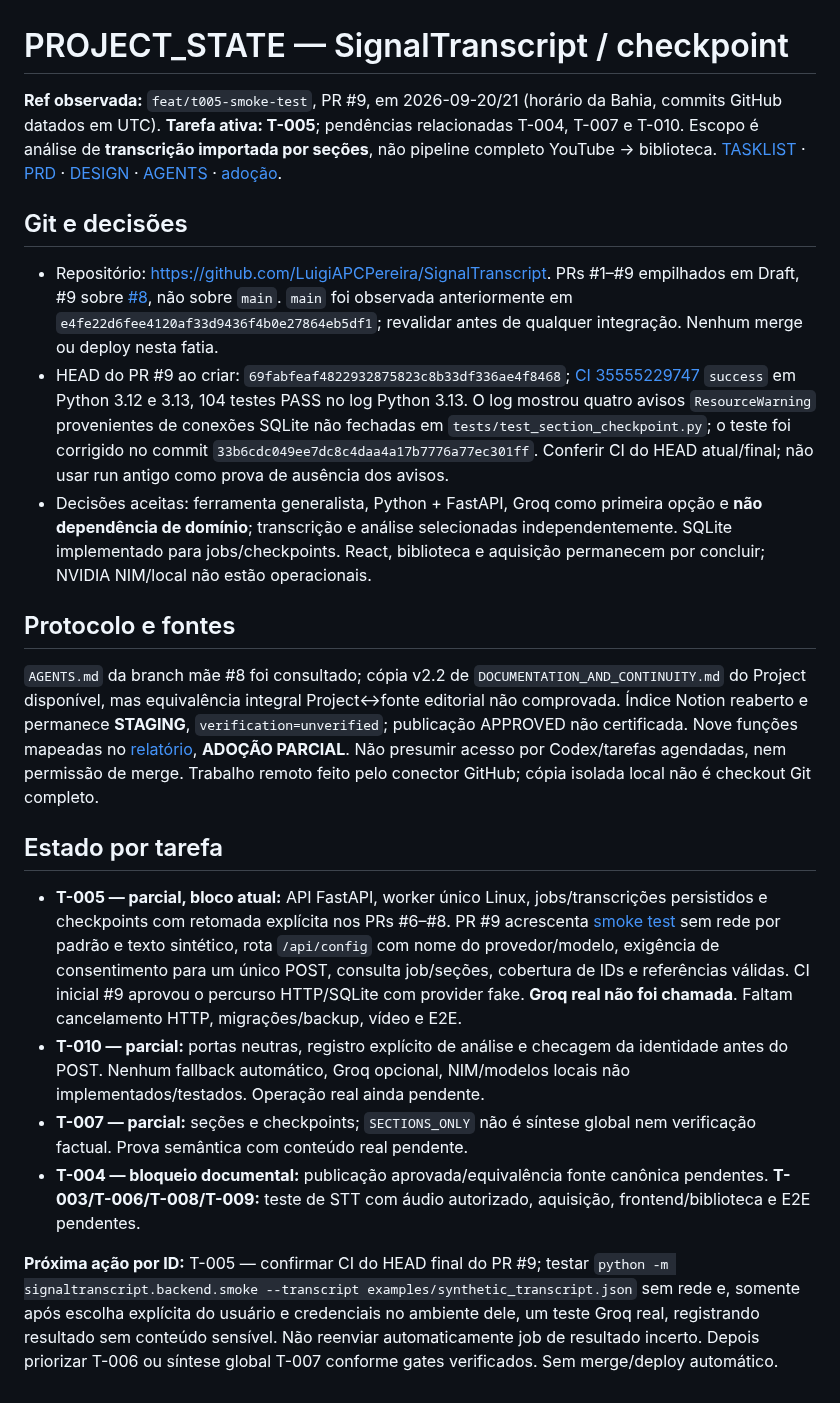
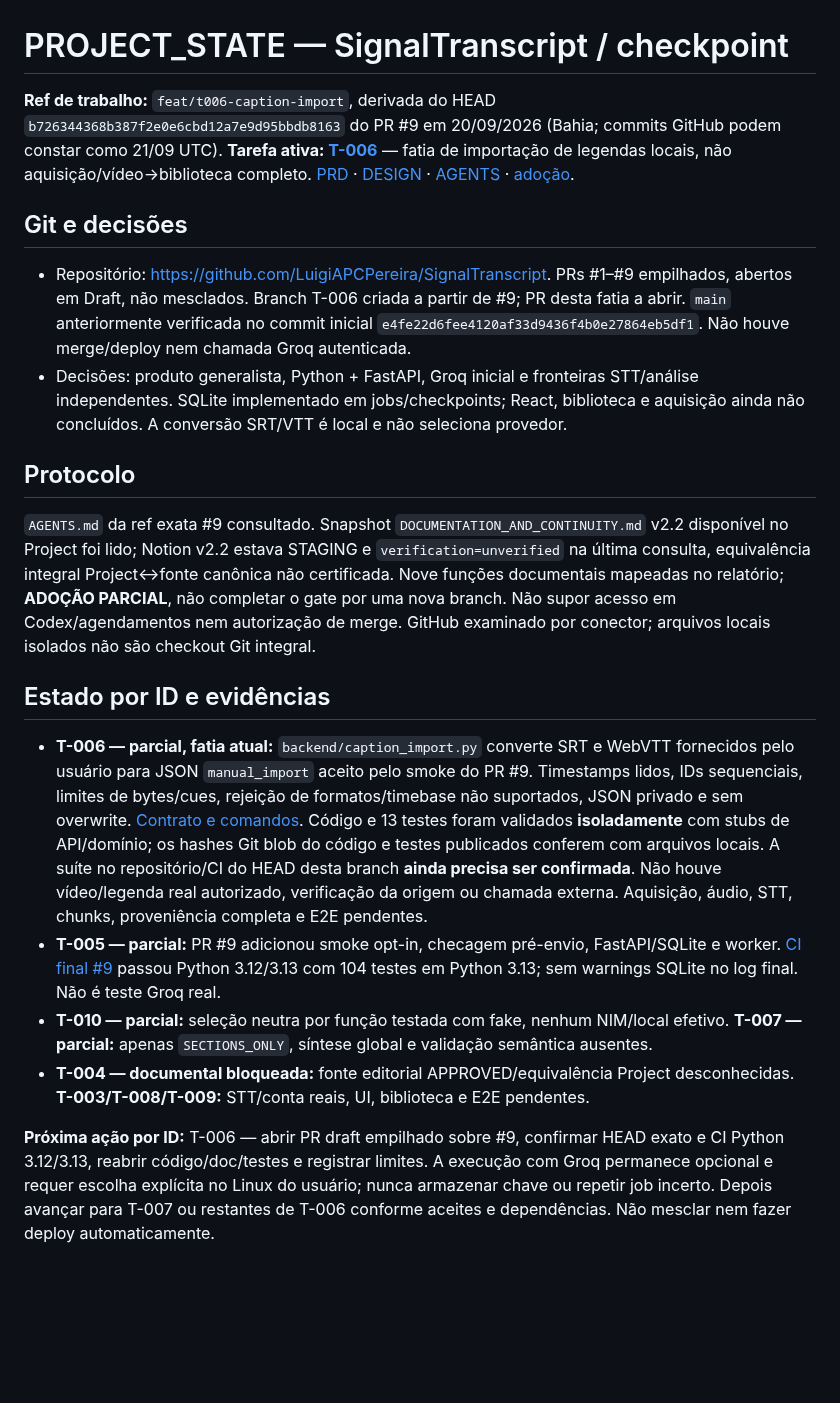
Before and after one commit to LuigiAPCPereira/SignalTranscript, a Markdown page: PROJECT_STATE.md, the part around the change. Drawn GitHub-style; blank space fills up the shorter version.

Commit message:
docs(T-006): checkpoint caption import branch and unverified gates

```diff
--- a/PROJECT_STATE.md
+++ b/PROJECT_STATE.md
@@ -1,22 +1,21 @@
 # PROJECT_STATE — SignalTranscript / checkpoint
 
-**Ref observada:** `feat/t005-smoke-test`, PR #9, em 2026-09-20/21 (horário da Bahia, commits GitHub datados em UTC). **Tarefa ativa: T-005**; pendências relacionadas T-004, T-007 e T-010. Escopo é análise de **transcrição importada por seções**, não pipeline completo YouTube → biblioteca. [TASKLIST](TASKLIST.md) · [PRD](PRD.md) · [DESIGN](DESIGN.md) · [AGENTS](AGENTS.md) · [adoção](docs/ADOPTION_REPORT.md).
+**Ref de trabalho:** `feat/t006-caption-import`, derivada do HEAD `b726344368b387f2e0e6cbd12a7e9d95bbdb8163` do PR #9 em 20/09/2026 (Bahia; commits GitHub podem constar como 21/09 UTC). **Tarefa ativa: [T-006](TASKLIST.md)** — fatia de importação de legendas locais, não aquisição/vídeo→biblioteca completo. [PRD](PRD.md) · [DESIGN](DESIGN.md) · [AGENTS](AGENTS.md) · [adoção](docs/ADOPTION_REPORT.md).
 
 ## Git e decisões
 
-- Repositório: https://github.com/LuigiAPCPereira/SignalTranscript. PRs #1–#9 empilhados em Draft, #9 sobre [#8](https://github.com/LuigiAPCPereira/SignalTranscript/pull/8), não sobre `main`. `main` foi observada anteriormente em `e4fe22d6fee4120af33d9436f4b0e27864eb5df1`; revalidar antes de qualquer integração. Nenhum merge ou deploy nesta fatia.
-- HEAD do PR #9 ao criar: `69fabfeaf4822932875823c8b33df336ae4f8468`; [CI 35555229747](https://github.com/LuigiAPCPereira/SignalTranscript/actions/runs/35555229747) `success` em Python 3.12 e 3.13, 104 testes PASS no log Python 3.13. O log mostrou quatro avisos `ResourceWarning` provenientes de conexões SQLite não fechadas em `tests/test_section_checkpoint.py`; o teste foi corrigido no commit `33b6cdc049ee7dc8c4daa4a17b7776a77ec301ff`. Conferir CI do HEAD atual/final; não usar run antigo como prova de ausência dos avisos.
-- Decisões aceitas: ferramenta generalista, Python + FastAPI, Groq como primeira opção e **não dependência de domínio**; transcrição e análise selecionadas independentemente. SQLite implementado para jobs/checkpoints. React, biblioteca e aquisição permanecem por concluir; NVIDIA NIM/local não estão operacionais.
+- Repositório: https://github.com/LuigiAPCPereira/SignalTranscript. PRs #1–#9 empilhados, abertos em Draft, não mesclados. Branch T-006 criada a partir de #9; PR desta fatia a abrir. `main` anteriormente verificada no commit inicial `e4fe22d6fee4120af33d9436f4b0e27864eb5df1`. Não houve merge/deploy nem chamada Groq autenticada.
+- Decisões: produto generalista, Python + FastAPI, Groq inicial e fronteiras STT/análise independentes. SQLite implementado em jobs/checkpoints; React, biblioteca e aquisição ainda não concluídos. A conversão SRT/VTT é local e não seleciona provedor.
 
-## Protocolo e fontes
+## Protocolo
 
-`AGENTS.md` da branch mãe #8 foi consultado; cópia v2.2 de `DOCUMENTATION_AND_CONTINUITY.md` do Project disponível, mas equivalência integral Project↔fonte editorial não comprovada. Índice Notion reaberto e permanece **STAGING**, `verification=unverified`; publicação APPROVED não certificada. Nove funções mapeadas no [relatório](docs/ADOPTION_REPORT.md), **ADOÇÃO PARCIAL**. Não presumir acesso por Codex/tarefas agendadas, nem permissão de merge. Trabalho remoto feito pelo conector GitHub; cópia isolada local não é checkout Git completo.
+`AGENTS.md` da ref exata #9 consultado. Snapshot `DOCUMENTATION_AND_CONTINUITY.md` v2.2 disponível no Project foi lido; Notion v2.2 estava STAGING e `verification=unverified` na última consulta, equivalência integral Project↔fonte canônica não certificada. Nove funções documentais mapeadas no relatório; **ADOÇÃO PARCIAL**, não completar o gate por uma nova branch. Não supor acesso em Codex/agendamentos nem autorização de merge. GitHub examinado por conector; arquivos locais isolados não são checkout Git integral.
 
-## Estado por tarefa
+## Estado por ID e evidências
 
-- **T-005 — parcial, bloco atual:** API FastAPI, worker único Linux, jobs/transcrições persistidos e checkpoints com retomada explícita nos PRs #6–#8. PR #9 acrescenta [smoke test](docs/T005_SMOKE_TEST.md) sem rede por padrão e texto sintético, rota `/api/config` com nome do provedor/modelo, exigência de consentimento para um único POST, consulta job/seções, cobertura de IDs e referências válidas. CI inicial #9 aprovou o percurso HTTP/SQLite com provider fake. **Groq real não foi chamada**. Faltam cancelamento HTTP, migrações/backup, vídeo e E2E.
-- **T-010 — parcial:** portas neutras, registro explícito de análise e checagem da identidade antes do POST. Nenhum fallback automático, Groq opcional, NIM/modelos locais não implementados/testados. Operação real ainda pendente.
-- **T-007 — parcial:** seções e checkpoints; `SECTIONS_ONLY` não é síntese global nem verificação factual. Prova semântica com conteúdo real pendente.
-- **T-004 — bloqueio documental:** publicação aprovada/equivalência fonte canônica pendentes. **T-003/T-006/T-008/T-009:** teste de STT com áudio autorizado, aquisição, frontend/biblioteca e E2E pendentes.
+- **T-006 — parcial, fatia atual:** `backend/caption_import.py` converte SRT e WebVTT fornecidos pelo usuário para JSON `manual_import` aceito pelo smoke do PR #9. Timestamps lidos, IDs sequenciais, limites de bytes/cues, rejeição de formatos/timebase não suportados, JSON privado e sem overwrite. [Contrato e comandos](docs/T006_CAPTION_IMPORT.md). Código e 13 testes foram validados **isoladamente** com stubs de API/domínio; os hashes Git blob do código e testes publicados conferem com arquivos locais. A suíte no repositório/CI do HEAD desta branch **ainda precisa ser confirmada**. Não houve vídeo/legenda real autorizado, verificação da origem ou chamada externa. Aquisição, áudio, STT, chunks, proveniência completa e E2E pendentes.
+- **T-005 — parcial:** PR #9 adicionou smoke opt-in, checagem pré-envio, FastAPI/SQLite e worker. [CI final #9](https://github.com/LuigiAPCPereira/SignalTranscript/actions/runs/35555393962) passou Python 3.12/3.13 com 104 testes em Python 3.13; sem warnings SQLite no log final. Não é teste Groq real.
+- **T-010 — parcial:** seleção neutra por função testada com fake, nenhum NIM/local efetivo. **T-007 — parcial:** apenas `SECTIONS_ONLY`, síntese global e validação semântica ausentes.
+- **T-004 — documental bloqueada:** fonte editorial APPROVED/equivalência Project desconhecidas. **T-003/T-008/T-009:** STT/conta reais, UI, biblioteca e E2E pendentes.
 
-**Próxima ação por ID:** T-005 — confirmar CI do HEAD final do PR #9; testar `python -m signaltranscript.backend.smoke --transcript examples/synthetic_transcript.json` sem rede e, somente após escolha explícita do usuário e credenciais no ambiente dele, um teste Groq real, registrando resultado sem conteúdo sensível. Não reenviar automaticamente job de resultado incerto. Depois priorizar T-006 ou síntese global T-007 conforme gates verificados. Sem merge/deploy automático.
+**Próxima ação por ID:** T-006 — abrir PR draft empilhado sobre #9, confirmar HEAD exato e CI Python 3.12/3.13, reabrir código/doc/testes e registrar limites. A execução com Groq permanece opcional e requer escolha explícita no Linux do usuário; nunca armazenar chave ou repetir job incerto. Depois avançar para T-007 ou restantes de T-006 conforme aceites e dependências. Não mesclar nem fazer deploy automaticamente.
```
